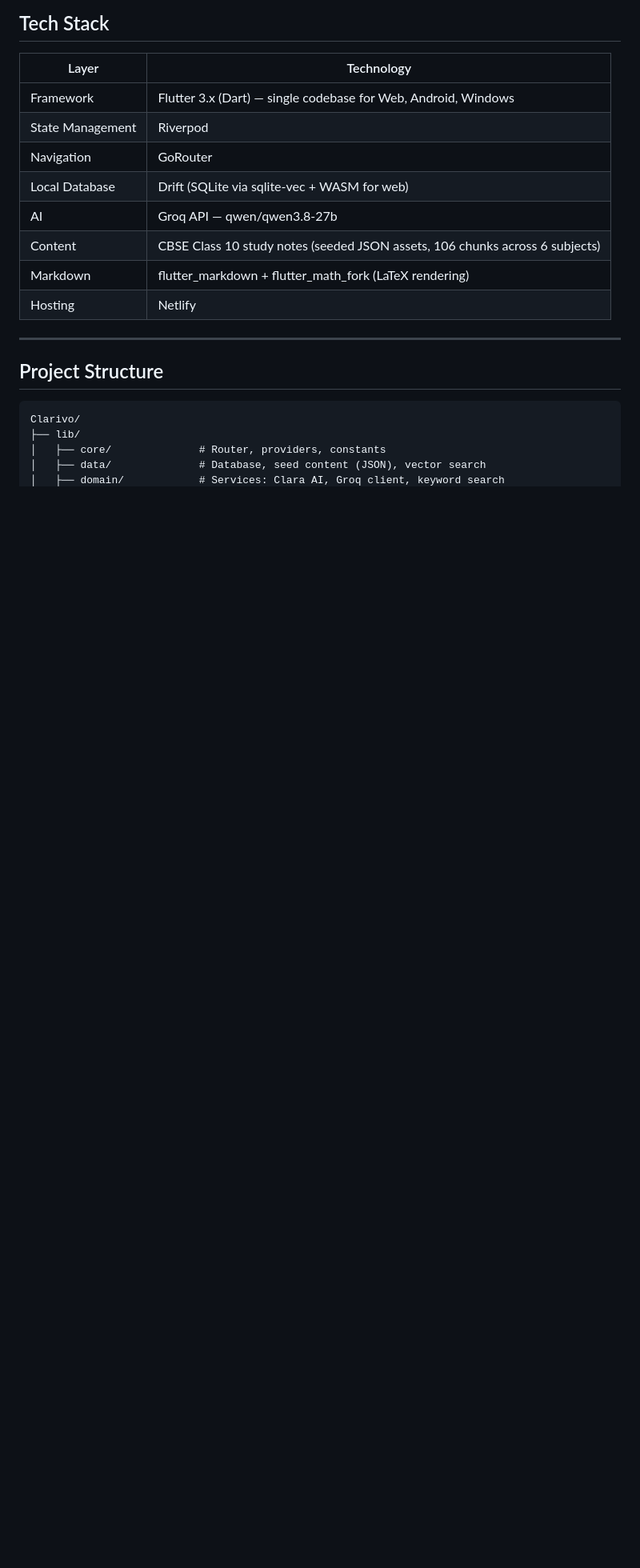
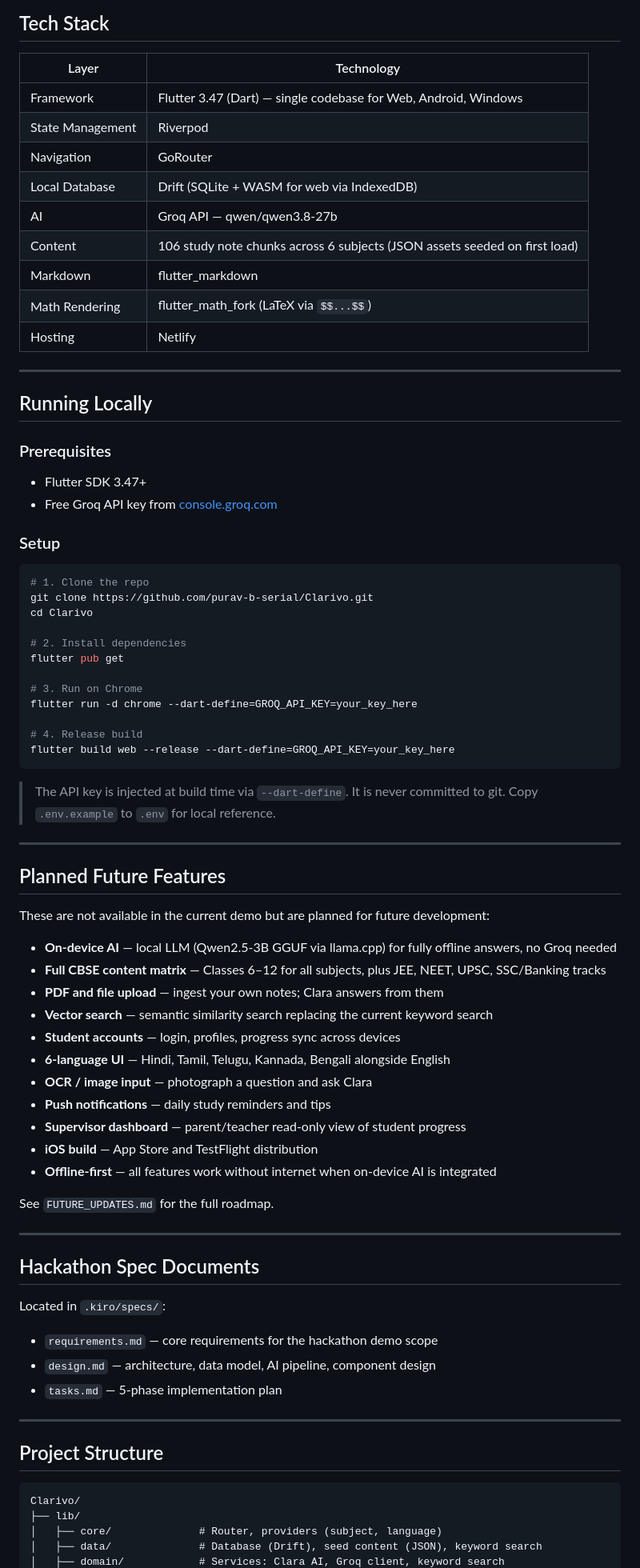
Before and after one commit to purav-b-serial/Clarivo, a Markdown page: README.md, the part around one of its changes. Shown at 80% size. Rendered like a GitHub page; blank space fills up the shorter version.

````diff
--- a/README.md
+++ b/README.md
@@ -28,14 +62,71 @@ Clarivo is a free, cross-platform AI study assistant for CBSE Class 10 students
 
 | Layer | Technology |
 |-------|-----------|
-| Framework | Flutter 3.x (Dart) — single codebase for Web, Android, Windows |
+| Framework | Flutter 3.47 (Dart) — single codebase for Web, Android, Windows |
 | State Management | Riverpod |
 | Navigation | GoRouter |
-| Local Database | Drift (SQLite via sqlite-vec + WASM for web) |
+| Local Database | Drift (SQLite + WASM for web via IndexedDB) |
 | AI | Groq API — qwen/qwen3.8-27b |
-| Content | CBSE Class 10 study notes (seeded JSON assets, 106 chunks across 6 subjects) |
-| Markdown | flutter_markdown + flutter_math_fork (LaTeX rendering) |
+| Content | 106 study note chunks across 6 subjects (JSON assets seeded on first load) |
+| Markdown | flutter_markdown |
+| Math Rendering | flutter_math_fork (LaTeX via `$$...$$`) |
 | Hosting | Netlify |
+
+---
+
+## Running Locally
+
+### Prerequisites
+- Flutter SDK 3.47+
+- Free Groq API key from [console.groq.com](https://console.groq.com)
+
+### Setup
+
+```bash
+# 1. Clone the repo
+git clone https://github.com/purav-b-serial/Clarivo.git
+cd Clarivo
+
+# 2. Install dependencies
+flutter pub get
+
+# 3. Run on Chrome
+flutter run -d chrome --dart-define=GROQ_API_KEY=your_key_here
+
+# 4. Release build
+flutter build web --release --dart-define=GROQ_API_KEY=your_key_here
+```
+
+> The API key is injected at build time via `--dart-define`. It is never committed to git. Copy `.env.example` to `.env` for local reference.
+
+---
+
+## Planned Future Features
+
+These are not available in the current demo but are planned for future development:
+
+- **On-device AI** — local LLM (Qwen2.5-3B GGUF via llama.cpp) for fully offline answers, no Groq needed
+- **Full CBSE content matrix** — Classes 6–12 for all subjects, plus JEE, NEET, UPSC, SSC/Banking tracks
+- **PDF and file upload** — ingest your own notes; Clara answers from them
+- **Vector search** — semantic similarity search replacing the current keyword search
+- **Student accounts** — login, profiles, progress sync across devices
+- **6-language UI** — Hindi, Tamil, Telugu, Kannada, Bengali alongside English
+- **OCR / image input** — photograph a question and ask Clara
+- **Push notifications** — daily study reminders and tips
+- **Supervisor dashboard** — parent/teacher read-only view of student progress
+- **iOS build** — App Store and TestFlight distribution
+- **Offline-first** — all features work without internet when on-device AI is integrated
+
+See `FUTURE_UPDATES.md` for the full roadmap.
+
+---
+
+## Hackathon Spec Documents
+
+Located in `.kiro/specs/`:
+- `requirements.md` — core requirements for the hackathon demo scope
+- `design.md` — architecture, data model, AI pipeline, component design
+- `tasks.md` — 5-phase implementation plan
 
 ---
 
@@ -44,6 +135,6 @@ Clarivo is a free, cross-platform AI study assistant for CBSE Class 10 students
 ```
 Clarivo/
 ├── lib/
-│   ├── core/              # Router, providers, constants
-│   ├── data/              # Database, seed content (JSON), vector search
+│   ├── core/              # Router, providers (subject, language)
+│   ├── data/              # Database (Drift), seed content (JSON), keyword search
 │   ├── domain/            # Services: Clara AI, Groq client, keyword search
````
Also changed, not shown: other parts of README.md (+53 -78 lines).
